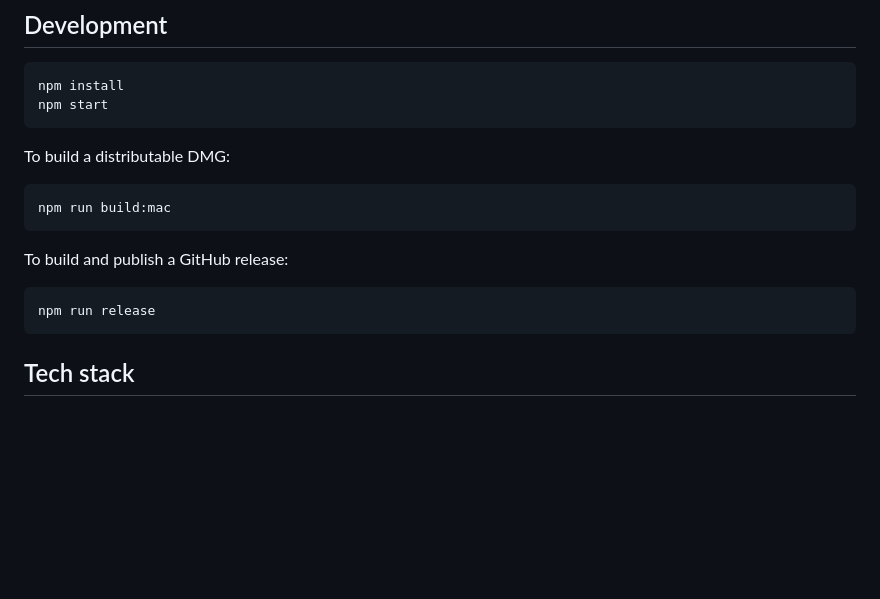
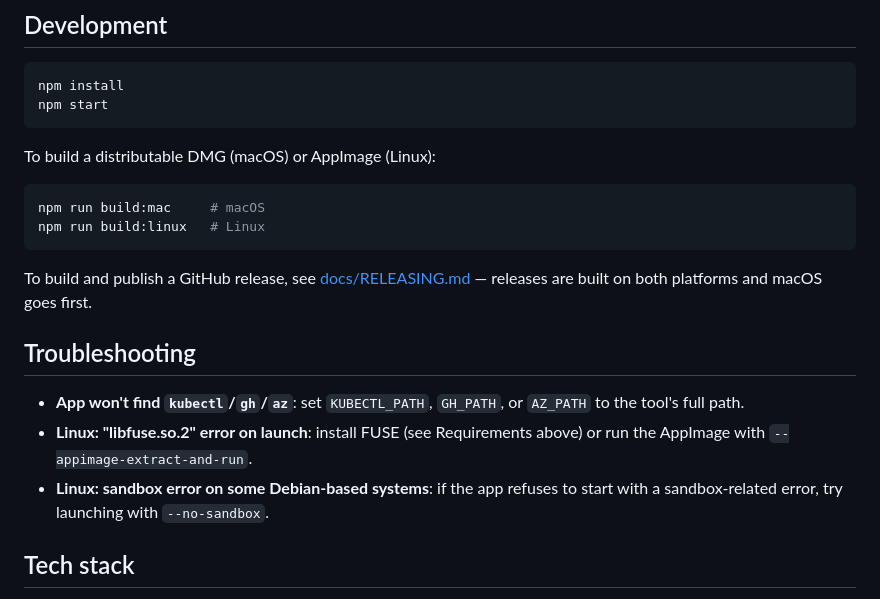
Before and after one commit to esschul/kubernetes-dashboard, a Markdown page: README.md, the part around one of its changes. GitHub-like rendering; blank space fills up the shorter version.

````diff
--- a/README.md
+++ b/README.md
@@ -70,17 +109,20 @@ npm install
 npm start
 ```
 
-To build a distributable DMG:
+To build a distributable DMG (macOS) or AppImage (Linux):
 
 ```bash
-npm run build:mac
+npm run build:mac     # macOS
+npm run build:linux   # Linux
 ```
 
-To build and publish a GitHub release:
+To build and publish a GitHub release, see [docs/RELEASING.md](docs/RELEASING.md) — releases are built on both platforms and macOS goes first.
 
-```bash
-npm run release
-```
+## Troubleshooting
+
+- **App won't find `kubectl`/`gh`/`az`**: set `KUBECTL_PATH`, `GH_PATH`, or `AZ_PATH` to the tool's full path.
+- **Linux: "libfuse.so.2" error on launch**: install FUSE (see Requirements above) or run the AppImage with `--appimage-extract-and-run`.
+- **Linux: sandbox error on some Debian-based systems**: if the app refuses to start with a sandbox-related error, try launching with `--no-sandbox`.
 
 ## Tech stack
 
````
Also changed, not shown: other parts of README.md (+43 -4 lines), docs/RELEASING.md (added, +86 -0 lines).
